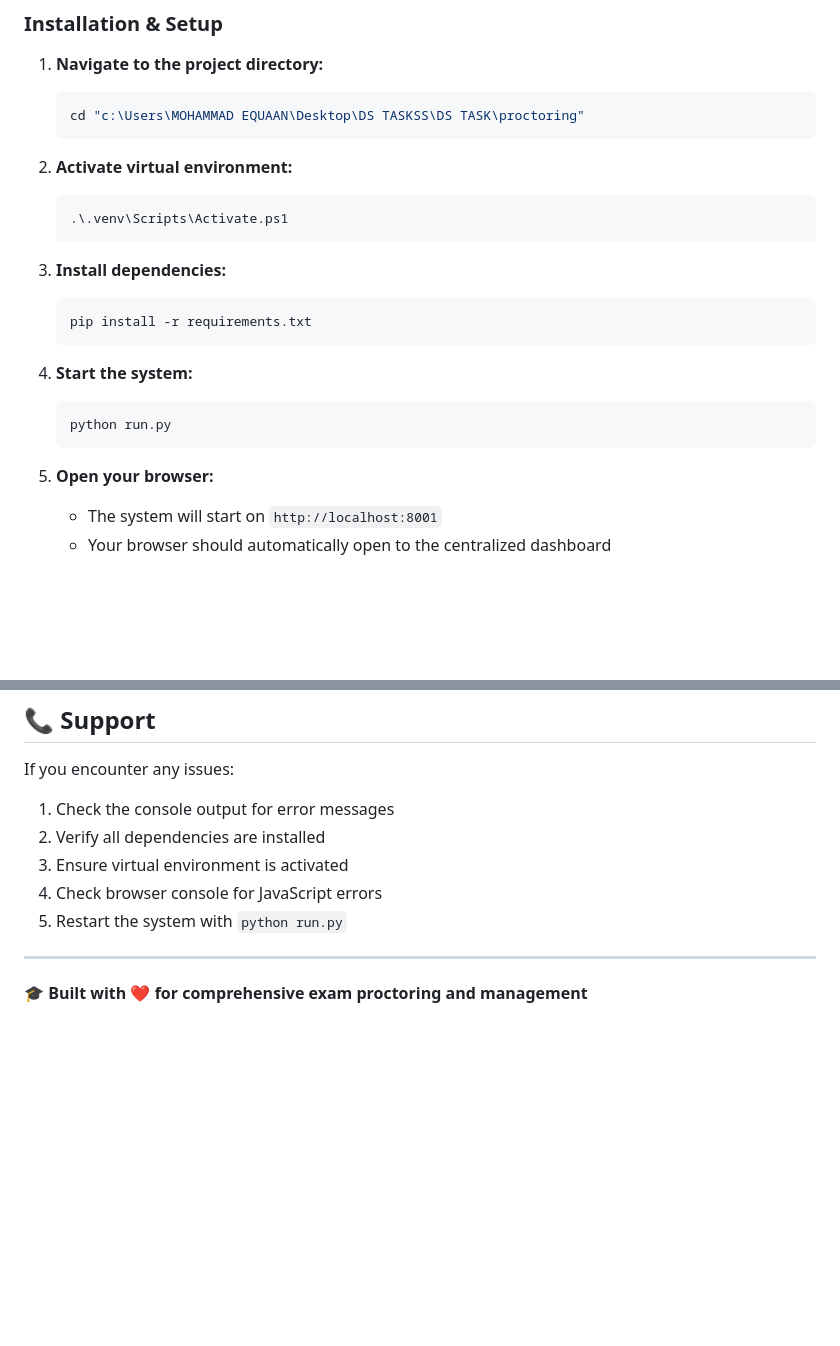
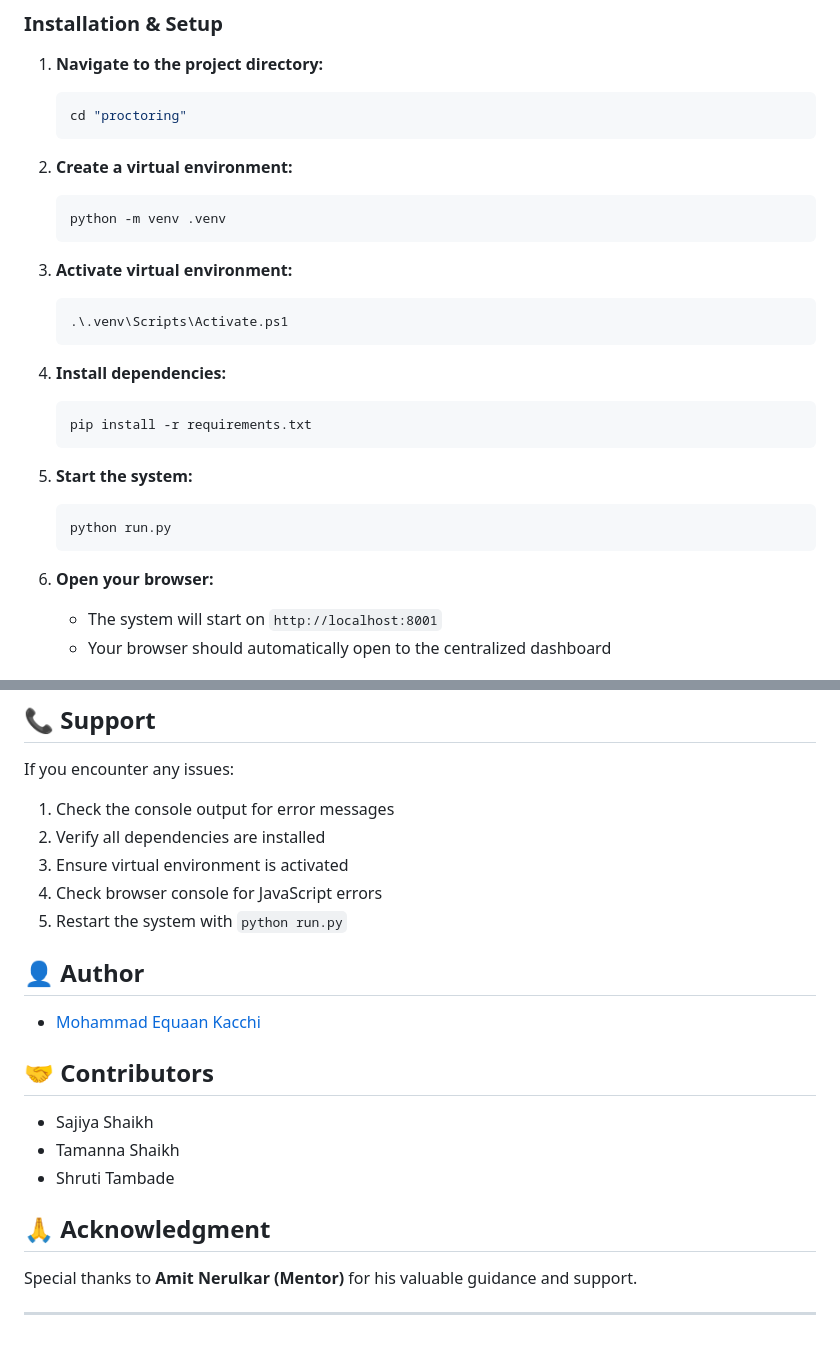
Before and after one commit to equaan/exam-proctoring, a Markdown page: README.md, 2 parts joined by grey strips. GitHub-like rendering; blank space fills up the shorter version.

````diff
--- a/README.md
+++ b/README.md
@@ -34,25 +34,30 @@ A comprehensive, real-time exam management and monitoring system built with Fast
 
 1. **Navigate to the project directory:**
    ```bash
-   cd "c:\Users\MOHAMMAD EQUAAN\Desktop\DS TASKSS\DS TASK\proctoring"
+   cd "proctoring"
    ```
 
-2. **Activate virtual environment:**
+2. **Create a virtual environment:**
+   ```bash
+   python -m venv .venv
+   ```
+
+3. **Activate virtual environment:**
    ```bash
    .\.venv\Scripts\Activate.ps1
    ```
 
-3. **Install dependencies:**
+4. **Install dependencies:**
    ```bash
    pip install -r requirements.txt
    ```
 
-4. **Start the system:**
+5. **Start the system:**
    ```bash
    python run.py
    ```
 
-5. **Open your browser:**
+6. **Open your browser:**
    - The system will start on `http://localhost:8001`
    - Your browser should automatically open to the centralized dashboard
 
@@ -283,6 +288,15 @@ If you encounter any issues:
 4. Check browser console for JavaScript errors
 5. Restart the system with `python run.py`
 
+## 👤 Author
+- [Mohammad Equaan Kacchi](https://www.linkedin.com/in/mohammad-equaan-kacchi-4a8a49290/)
+
+## 🤝 Contributors
+- Sajiya Shaikh
+- Tamanna Shaikh
+- Shruti Tambade
+
+## 🙏 Acknowledgment
+Special thanks to **Amit Nerulkar (Mentor)** for his valuable guidance and support.
+
 ---
-
-**🎓 Built with ❤️ for comprehensive exam proctoring and management**
````
